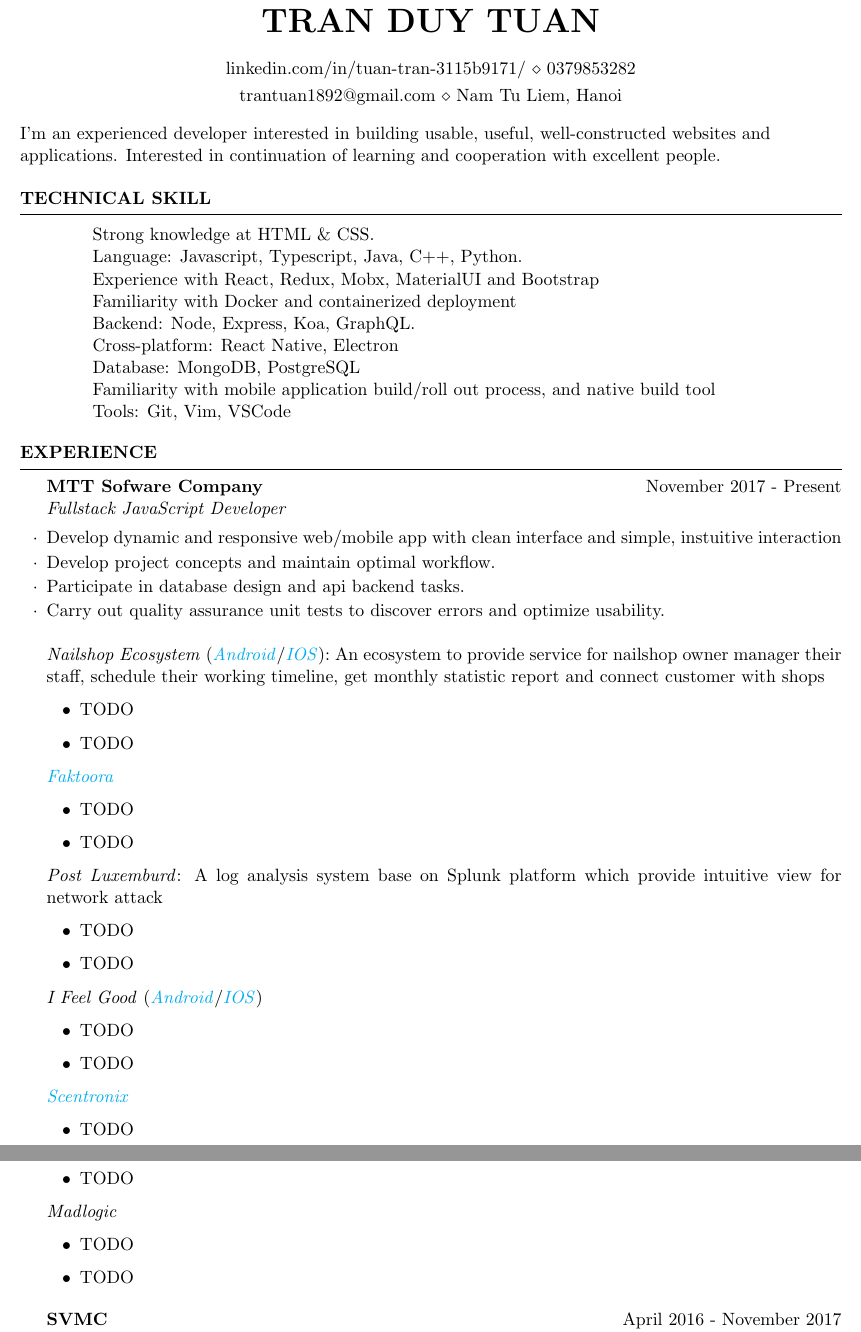
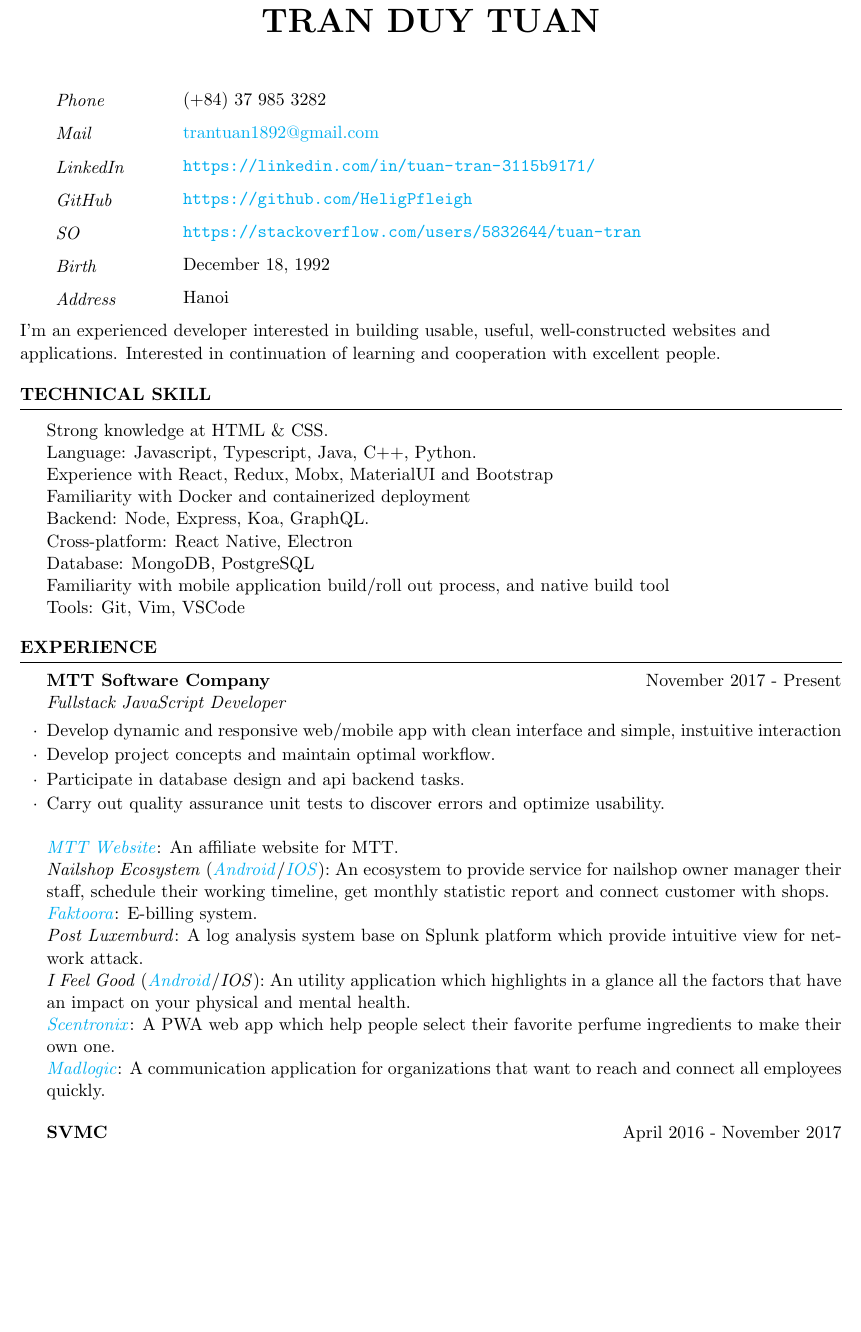
Before and after one commit to HeligPfleigh/CV, a LaTeX CV (cv.tex, which reads resume.cls): two parts of pages 1 and 2 of 2 before the commit and part of page 1 of 2 after it, the two joined at a grey line, cut so that both start at the same text, the shorter picture padded with empty space. Compiled offline with pdfLaTeX.

Commit message:
chore: some more update 21/07/2020

```diff
--- a/cv.tex
+++ b/cv.tex
@@ -4,20 +4,31 @@
 
 
 \name{Tran Duy Tuan}
-\address{ trantuan1892@gmail.com \\ Nam Tu Liem, Hanoi }
-\address{ linkedin.com/in/tuan-tran-3115b9171/ \\ 0379853282 }
-% \address{ github.com/HeligPfleigh \\ TODO}
 
 \def\nameskip{\bigskip}
 \def\sectionskip{\medskip}
 
 \begin{document}
 
+  %%% Personal details
+  %%% ------------------------------------------------------------
+  \PersonalEntry{Phone}{(+84) 37 985 3282}
+  \PersonalEntry{Mail}{\href{mailto:trantuan1892@gmail.com}{trantuan1892@gmail.com}}
+  \PersonalEntry{LinkedIn}{\url{https://linkedin.com/in/tuan-tran-3115b9171/}}
+  \PersonalEntry{GitHub}{\url{https://github.com/HeligPfleigh}}
+  \PersonalEntry{SO}{\url{https://stackoverflow.com/users/5832644/tuan-tran}}
+  \PersonalEntry{Birth}{December 18, 1992}
+  \PersonalEntry{Address}{Hanoi}
+
+  %%% Overview
+  %%% ------------------------------------------------------------
   I'm an experienced developer interested in building usable, useful, well-constructed websites and \\applications.
   Interested in continuation of learning and cooperation with excellent people.
 
+  %%% Skills
+  %%% ------------------------------------------------------------
   \begin{rSection}{Technical skill}
-    \begin{tabular}{ @{} @{\hspace{6ex}} l }
+    \begin{tabular}{ @{} @{} l }
       Strong knowledge at HTML \& CSS. \\
       Language: Javascript, Typescript, Java, C++, Python. \\
       Experience with React, Redux, Mobx, MaterialUI and Bootstrap \\
@@ -30,51 +41,25 @@
     \end{tabular}
   \end{rSection}
 
+  %%% Exp
+  %%% ------------------------------------------------------------
   \begin{rSection}{Experience}
-
-    \begin{rSubsection}{MTT Sofware Company}{November 2017 - Present}{Fullstack JavaScript Developer}{}
+    \begin{rSubsection}{MTT Software Company}{November 2017 - Present}{Fullstack JavaScript Developer}{}
     \item Develop dynamic and responsive web/mobile app with clean interface and simple, instuitive interaction
     \item Develop project concepts and maintain optimal workflow.
     \item Participate in database design and api backend tasks.
     \item Carry out quality assurance unit tests to discover errors and optimize usability.
-    \\\\\emph{Nailshop Ecosystem} (\href{https://app.scnt.me/}{\emph{Android}}/\href{https://app.scnt.me/}{\emph{IOS}}):
+    \\\\
+    \href{https://mttjsc.com/}{\emph{MTT Website}}: An affiliate website for MTT.
+    \\\emph{Nailshop Ecosystem} (\href{https://play.google.com/store/apps/developer?id=MTT+Software+Company+LTD/}{\emph{Android}}/\href{https://apps.apple.com/us/developer/mttjsc/id1250334932}{\emph{IOS}}):
     An ecosystem to provide service for nailshop owner manager their
-    staff, schedule their working timeline, get monthly statistic report and connect customer with shops
-    \begin{itemize}
-      \item TODO
-      \item TODO
-    \end{itemize}
-
-    \href{http://app.faktoora.com}{\emph{Faktoora}}
-    \begin{itemize}
-      \item TODO
-      \item TODO
-    \end{itemize}
-
-    \emph{Post Luxemburd}:
-    A log analysis system base on Splunk platform which provide intuitive view for network attack
-    \begin{itemize}
-      \item TODO
-      \item TODO
-    \end{itemize}
-
-    \emph{I Feel Good} (\href{https://app.scnt.me/}{\emph{Android}}/\href{https://app.scnt.me/}{\emph{IOS}})
-    \begin{itemize}
-      \item TODO
-      \item TODO
-    \end{itemize}
-
-    \href{https://app.scnt.me/}{\emph{Scentronix}}
-    \begin{itemize}
-      \item TODO
-      \item TODO
-    \end{itemize}
-
-    \emph{Madlogic}
-    \begin{itemize}
-      \item TODO
-      \item TODO
-    \end{itemize}
+    staff, schedule their working timeline, get monthly statistic report and connect customer with shops.
+    \\\href{http://app.faktoora.com}{\emph{Faktoora}}: E-billing system.
+    \\\emph{Post Luxemburd}: A log analysis system base on Splunk platform which provide intuitive view for network attack.
+    \\\emph{I Feel Good} (\href{https://play.google.com/store/apps/details?id=com.ifg_mobile}{\emph{Android}}/\href{}{\emph{IOS}}):
+    An utility application which highlights in a glance all the factors that have an impact on your physical and mental health.
+    \\\href{https://app.scnt.me/}{\emph{Scentronix}}: A PWA web app which help people select their favorite perfume ingredients to make their own one.
+    \\\href{https://www.madlogic.nl/magic/}{\emph{Madlogic}}: A communication application for organizations that want to reach and connect all employees quickly.
     \end{rSubsection}
 
     \begin{rSubsection}{SVMC}{April 2016 - November 2017}{C++ Developer}{}
--- a/resume.cls
+++ b/resume.cls
@@ -117,6 +117,16 @@
   \vspace{0.5em}
 }
 
+\newlength{\spacebox}
+\settowidth{\spacebox}{8888888888}			% Box to align text
+% \newcommand{\sepspace}{\vspace*{1em}}
+
+\newcommand{\PersonalEntry}[2]{
+		\noindent\hangindent=2em\hangafter=0 % Indentation
+		\parbox{\spacebox}{        % Box to align text
+		\textit{#1}}		       % Entry name (birth, address, etc.)
+		\hspace{1.5em} #2 \par}    % Entry value
+
 \def\namesize{\huge}
 \def\nameskip{\medskip}
 \def\addressskip{\smallskip}
```
Also changed, not shown: cv.tex (2 more changed lines).
